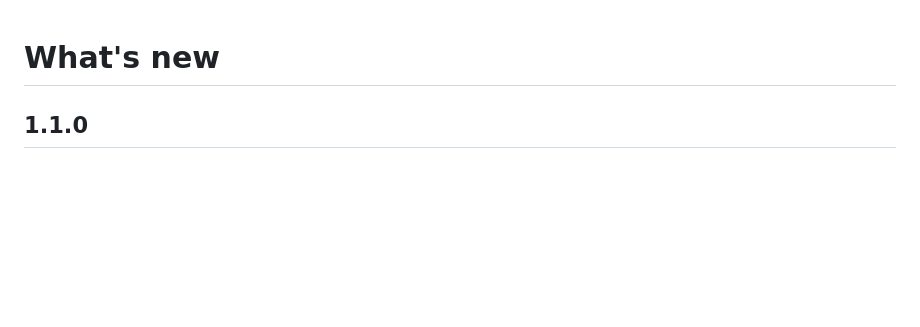
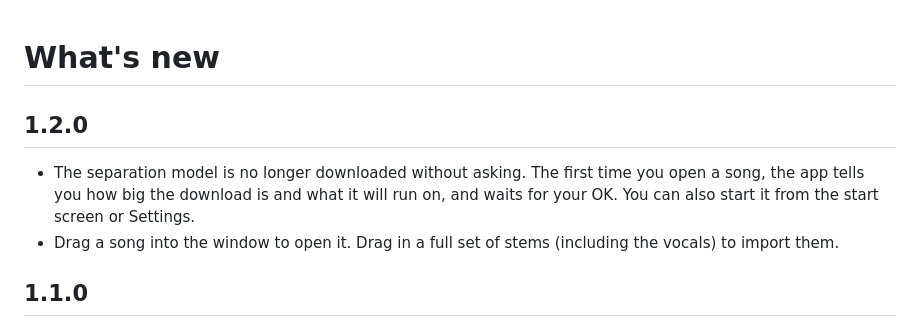
Before and after one commit to kefirman9000/instrumental-studio, a Markdown page: CHANGELOG.md, the part around the change. Rendered like a GitHub page; blank space fills up the shorter version.

```diff
--- a/CHANGELOG.md
+++ b/CHANGELOG.md
@@ -1,4 +1,9 @@
 # What's new
+
+## 1.2.0
+
+- The separation model is no longer downloaded without asking. The first time you open a song, the app tells you how big the download is and what it will run on, and waits for your OK. You can also start it from the start screen or Settings.
+- Drag a song into the window to open it. Drag in a full set of stems (including the vocals) to import them.
 
 ## 1.1.0
 
```
Also changed, not shown: README.md (+5 -2 lines), docs/screenshots/welcome.png, 6 other files.
